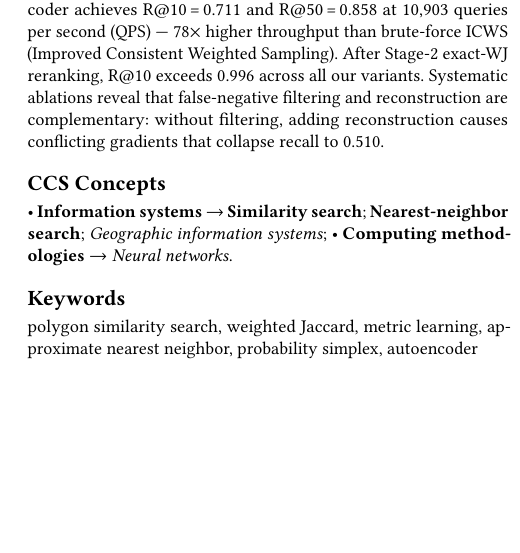
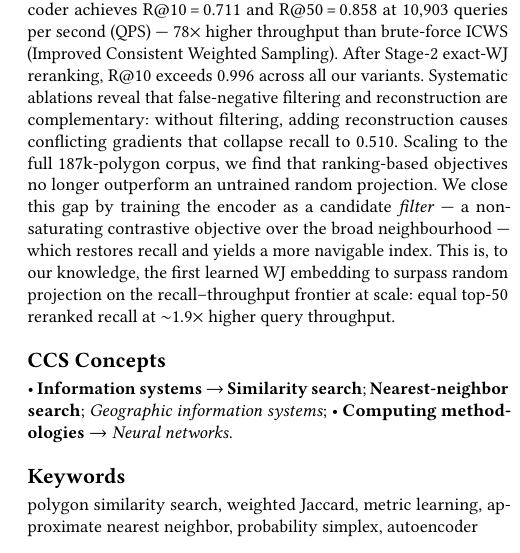
Before and after one commit to ruban-ai/polygon-ann-ml-embeddings, a LaTeX paper (paper/main.tex): part of one column of page 1 of 5, cut so that both start at the same text, the shorter picture padded with empty space. Compiled offline with pdfLaTeX.

Commit message:
auto: main.tex

```diff
--- a/paper/main.tex
+++ b/paper/main.tex
@@ -81,6 +81,13 @@ After Stage-2 exact-WJ reranking, R@10 exceeds 0.996 across all our variants.
 Systematic ablations reveal that false-negative filtering and reconstruction are
 complementary: without filtering, adding reconstruction causes conflicting gradients
 that collapse recall to 0.510.
+Scaling to the full 187k-polygon corpus, we find that ranking-based objectives no
+longer outperform an untrained random projection. We close this gap by training the
+encoder as a candidate \emph{filter} --- a non-saturating contrastive objective over
+the broad neighbourhood --- which restores recall and yields a more navigable index.
+This is, to our knowledge, the first learned WJ embedding to surpass random
+projection on the recall--throughput frontier at scale: equal top-50 reranked recall
+at $\sim$1.9$\times$ higher query throughput.
 \end{abstract}
 
 \keywords{polygon similarity search, weighted Jaccard, metric learning, approximate
```
